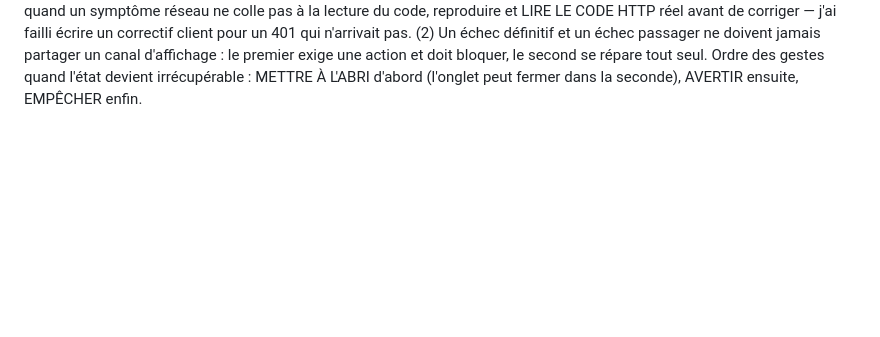
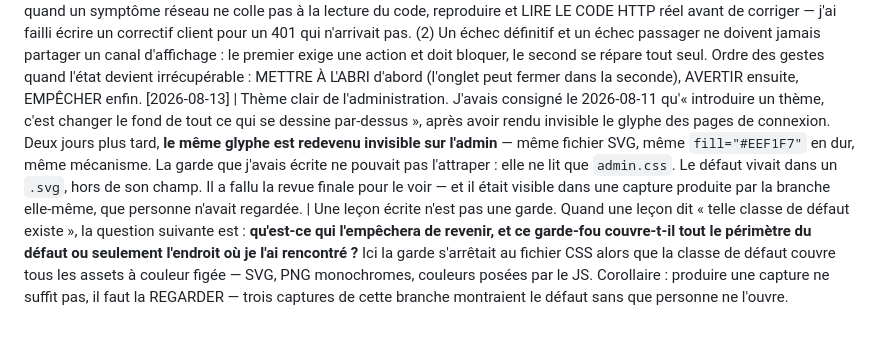
Before and after one commit to nhurstel/comroster, a Markdown page: tasks/lessons.md, the part around the change. Drawn GitHub-style; blank space fills up the shorter version.

```diff
--- a/tasks/lessons.md
+++ b/tasks/lessons.md
@@ -113,3 +113,4 @@ Format : `[date] | ce qui a mal tourné | règle pour l'éviter`
 [2026-08-11] | Pour mesurer l'empreinte de Claude dans l'historique, mes comptages `git log … | grep -c` se sont CONTREDITS d'un appel à l'autre : « 0 commit authored » juste après une liste qui en montrait dix, puis « 0 auteur anthropic » alors qu'il y en avait 48. Cause : le hook `rtk-rewrite.sh` réécrit `git …` en `rtk git …`, qui FILTRE la sortie pour économiser des tokens — un `grep -c` branché dessus compte donc un extrait, pas la réalité. J'ai failli fonder une réécriture d'historique irréversible sur ces chiffres. | Toute mesure destinée à décider d'une opération destructive doit être prise en exécution BRUTE : `rtk proxy git …`. Signal d'alerte à ne jamais ignorer — deux comptages du même fait qui divergent ne se départagent pas à l'intuition, on suspend et on requalifie l'outil de mesure. Et pour une réécriture d'historique, la preuve d'innocuité n'est pas le nombre de commits mais l'ÉGALITÉ DES ARBRES : `git log --format=%T` avant/après, `diff` vide — la métadonnée change, pas un octet de contenu.
 [2026-08-11] | Refonte des pages d'authentification. J'ai posé un thème clair en tâche 1, tous les tests au vert — et RENDU INVISIBLE le glyphe du produit à toutes les largeurs : le SVG porte `fill="#EEF1F7"` EN DUR, quasi blanc, ce qu'aucune assertion ne regarde. Découvert une tâche plus tard, en ouvrant une capture. Deuxième bévue de la même famille : la tâche 4 prévoyait d'embarquer une monospace pour désambiguïser 0/O et 1/I dans le code de récupération, alors que `_gen_recovery_code` tire dans un alphabet qui EXCLUT déjà I, O, 0 et 1 — le commentaire le disait, à trois lignes de là. J'allais ajouter 8 Ko d'asset sur un système en lecture seule pour un risque impossible. | Deux règles. (1) Introduire un thème, c'est changer le FOND de tout ce qui se dessine par-dessus : avant de livrer, inventorier les assets à couleur codée en dur (`fill=`, `stroke=`, PNG monochromes) — ils sont invisibles pour les tests et n'apparaissent qu'à l'œil. Un logo, un glyphe ou une icône se teinte par `mask` + `background-color`, jamais par un fichier dont la couleur est figée. (2) Avant de corriger un défaut de PRÉSENTATION, lire le GÉNÉRATEUR de la donnée : la protection la moins chère et la plus durable est à la source. Ici, l'alphabet rendait toute la tâche sans objet — une garde de trois lignes sur `ALPHABET_CODE` protège mieux qu'une police, et survit à tout changement de feuille de style.
 [2026-08-11] | Bug signalé par Nathan : onglet d'admin ouvert, session expirée, travail perdu au rafraîchissement. J'aurais parié sur un 401 mal traité côté client — la reproduction au banc a montré un **400**. Flask-WTF valide le jeton CSRF AVANT la vue, donc avant `login_required` : le 401 que `security.py` sait produire n'était JAMAIS atteint, et le serveur répondait « requête invalide » à une session morte. Côté client, `saveDraft` traitait ce même code que les coupures réseau passagères — deux situations opposées (l'une se répare seule, l'autre jamais) avec un seul libellé de 11 px. | Deux règles. (1) Un middleware placé AVANT la garde d'authentification peut masquer son code de retour : quand un symptôme réseau ne colle pas à la lecture du code, reproduire et LIRE LE CODE HTTP réel avant de corriger — j'ai failli écrire un correctif client pour un 401 qui n'arrivait pas. (2) Un échec définitif et un échec passager ne doivent jamais partager un canal d'affichage : le premier exige une action et doit bloquer, le second se répare tout seul. Ordre des gestes quand l'état devient irrécupérable : METTRE À L'ABRI d'abord (l'onglet peut fermer dans la seconde), AVERTIR ensuite, EMPÊCHER enfin.
+[2026-08-13] | Thème clair de l'administration. J'avais consigné le 2026-08-11 qu'« introduire un thème, c'est changer le fond de tout ce qui se dessine par-dessus », après avoir rendu invisible le glyphe des pages de connexion. Deux jours plus tard, **le même glyphe est redevenu invisible sur l'admin** — même fichier SVG, même `fill="#EEF1F7"` en dur, même mécanisme. La garde que j'avais écrite ne pouvait pas l'attraper : elle ne lit que `admin.css`. Le défaut vivait dans un `.svg`, hors de son champ. Il a fallu la revue finale pour le voir — et il était visible dans une capture produite par la branche elle-même, que personne n'avait regardée. | Une leçon écrite n'est pas une garde. Quand une leçon dit « telle classe de défaut existe », la question suivante est : **qu'est-ce qui l'empêchera de revenir, et ce garde-fou couvre-t-il tout le périmètre du défaut ou seulement l'endroit où je l'ai rencontré ?** Ici la garde s'arrêtait au fichier CSS alors que la classe de défaut couvre tous les assets à couleur figée — SVG, PNG monochromes, couleurs posées par le JS. Corollaire : produire une capture ne suffit pas, il faut la REGARDER — trois captures de cette branche montraient le défaut sans que personne ne l'ouvre.
```
Also changed, not shown: tasks/todo.md (+12 -0 lines), 1 other file.
